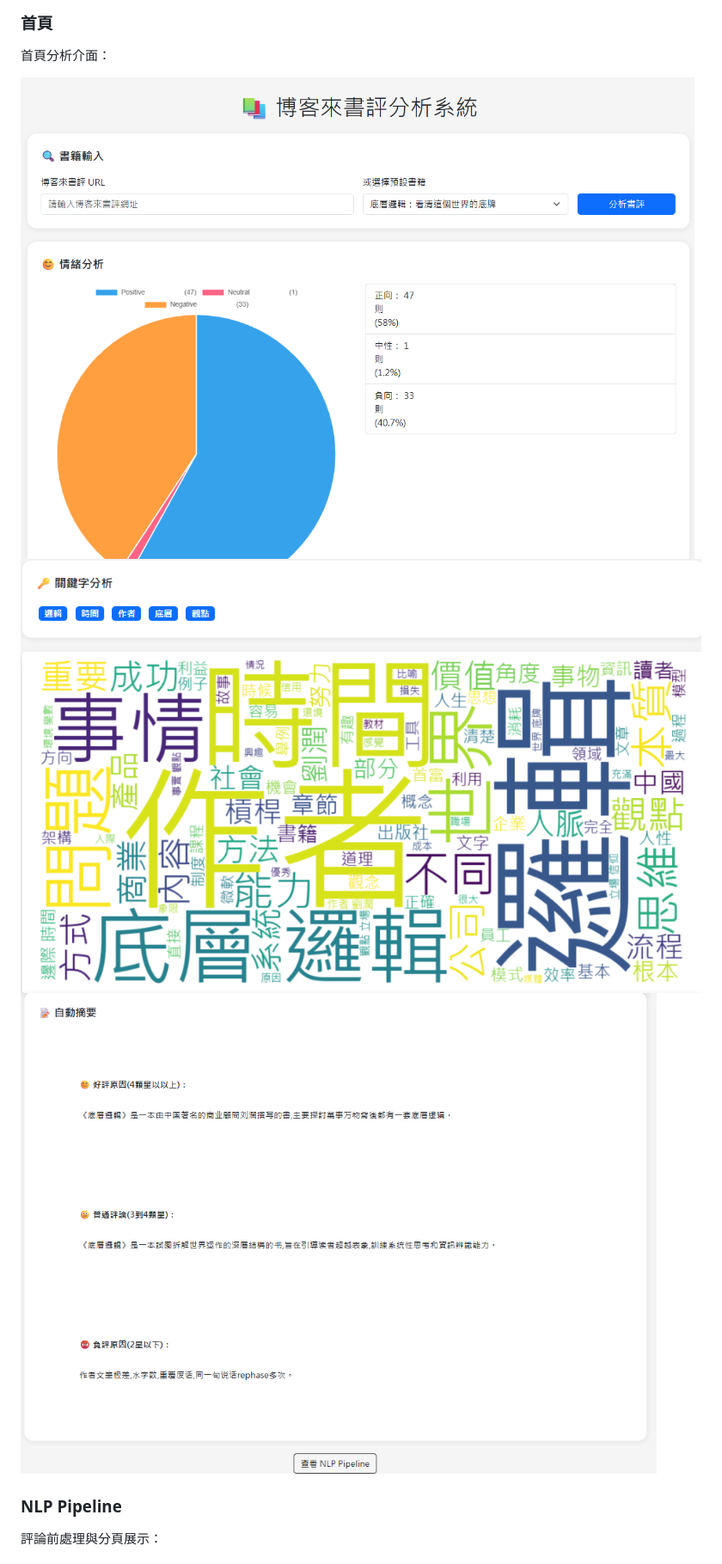
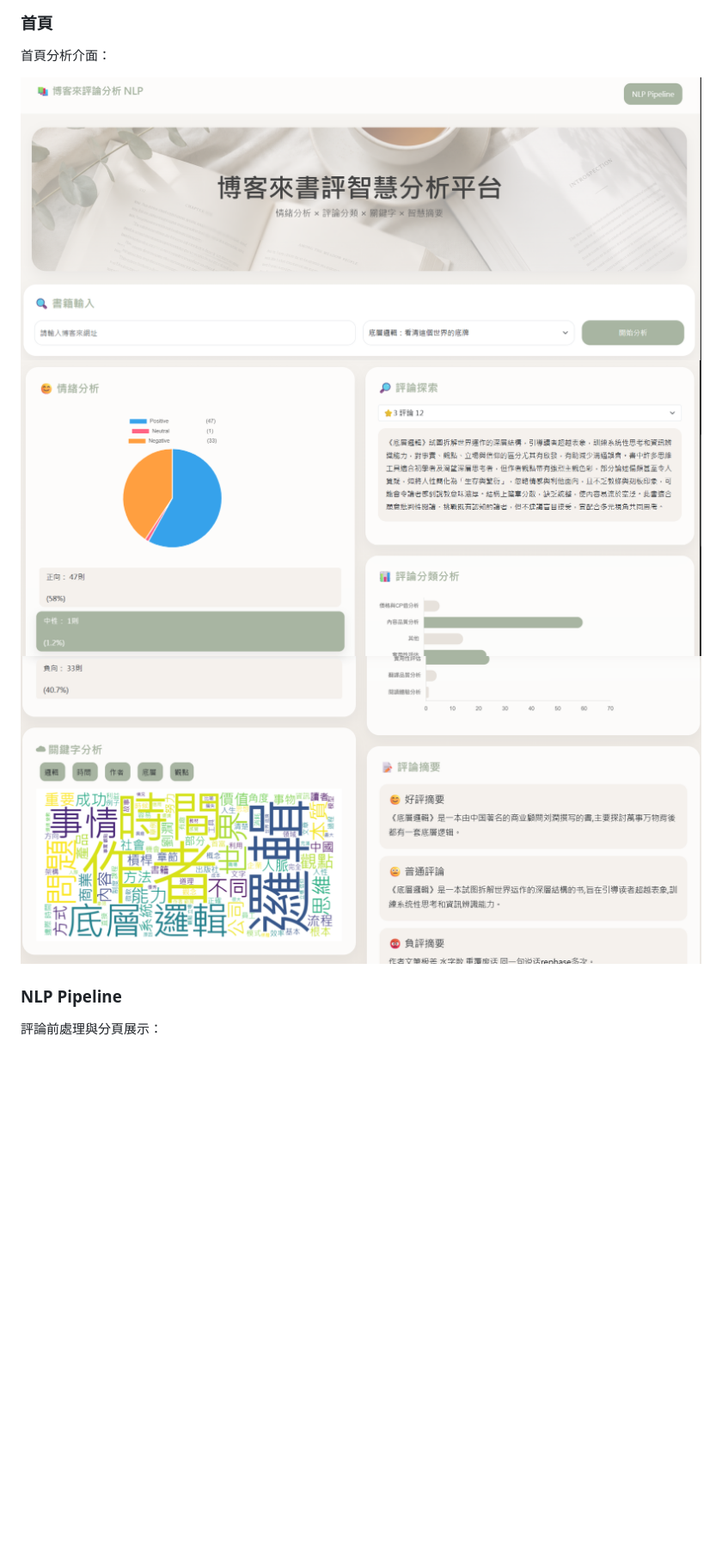
Before and after one commit to winnie600/InsightBooks-NLP-Book-Review-Analyzer, a Markdown page: README.md, the part around one of its changes. Shown at 86% size. Drawn GitHub-style; blank space fills up the shorter version.

```diff
--- a/README.md
+++ b/README.md
@@ -46,9 +46,9 @@
 
 首頁分析介面：
 
-![首頁1](webpic/首頁1.png)
-![首頁2](webpic/首頁2.png)
-![首頁3](webpic/首頁3.png)
+![首頁1](webpic/首頁4.png)
+![首頁2](webpic/首頁5.png)
+![首頁3](webpic/首頁6.png)
 
 ### NLP Pipeline
 
```
Also changed, not shown: other parts of README.md (+2 -2 lines).
